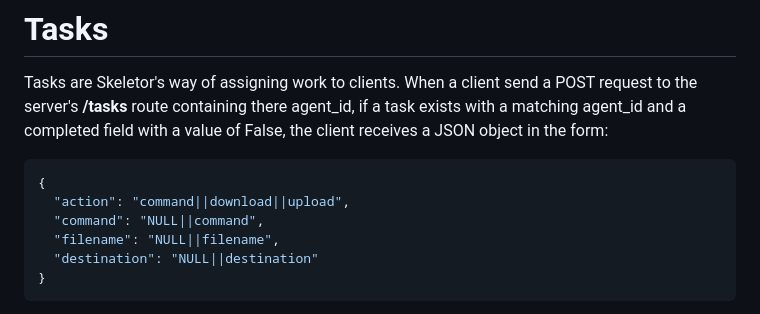
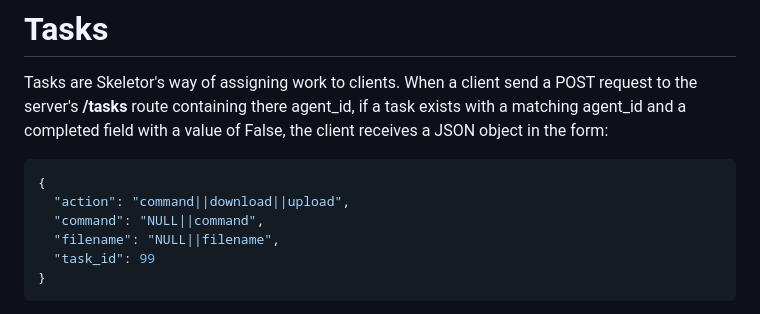
Before and after one commit to bcvillano/skeletor, a Markdown page: README.md, the part around the change. Drawn GitHub-style.

````diff
--- a/README.md
+++ b/README.md
@@ -18,7 +18,7 @@ the client receives a JSON object in the form:
   "action": "command||download||upload",
   "command": "NULL||command",
   "filename": "NULL||filename",
-  "destination": "NULL||destination"
+  "task_id": 99
 }
 ```
 Currently, the only supported action for Skeletor clients is command, where the agents will execute the command via bash for Linux systems and Powershell for Windows systems, then return a JSON object in the
````
